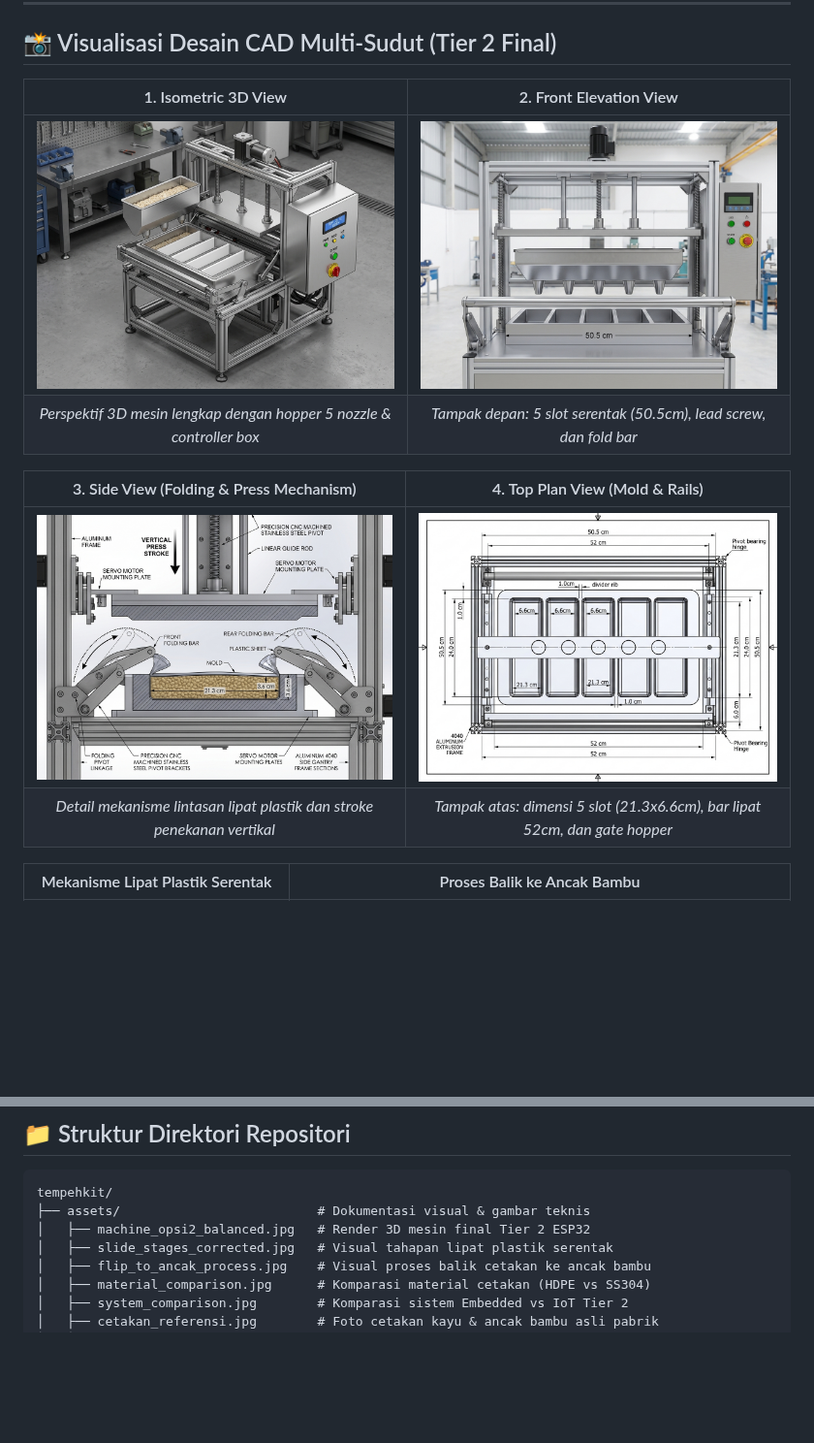
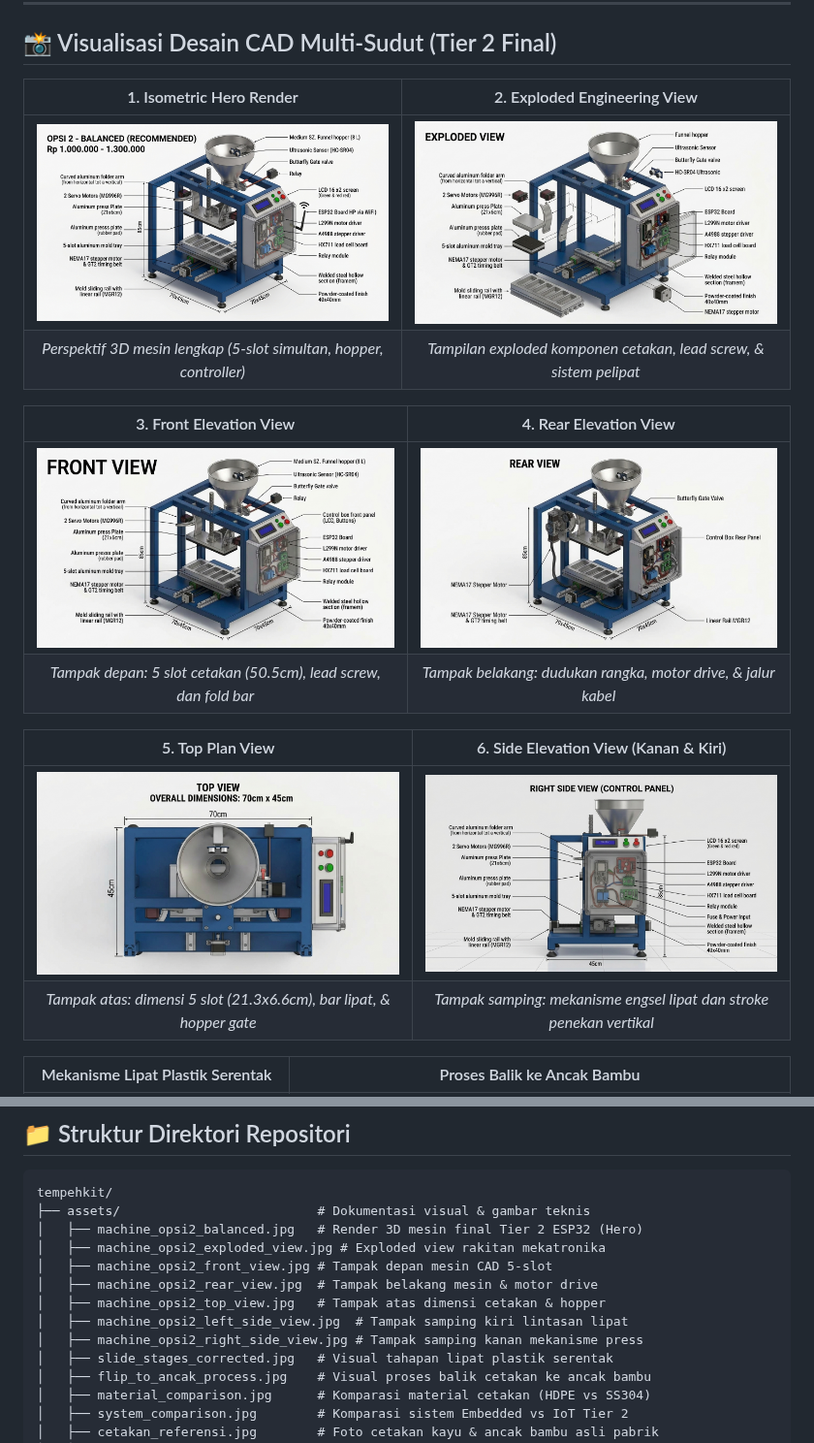
Before and after one commit to bvmhdd/tempehkit, a Markdown page: README.md, 2 parts joined by grey strips. Shown at 97% size. Rendered like a GitHub page; pictures changed too: assets/machine_opsi2_exploded_view.jpg (added), assets/machine_opsi2_front_view.jpg (added), assets/machine_opsi2_rear_view.jpg (added); blank space fills up the shorter version.

Commit message:
docs: embed machine_opsi2 3D design and multi-angle CAD renders in README

````diff
--- a/README.md
+++ b/README.md
@@ -27,15 +33,20 @@ Untuk memudahkan pembagian tugas dan implementasi langsung di lapangan, silakan
 
 ## 📸 Visualisasi Desain CAD Multi-Sudut (Tier 2 Final)
 
-| 1. Isometric 3D View | 2. Front Elevation View |
+| 1. Isometric Hero Render | 2. Exploded Engineering View |
 | :---: | :---: |
-| ![Isometric View](assets/tier2_isometric_view.jpg) | ![Front View](assets/tier2_front_view.jpg) |
-| *Perspektif 3D mesin lengkap dengan hopper 5 nozzle & controller box* | *Tampak depan: 5 slot serentak (50.5cm), lead screw, dan fold bar* |
+| ![Isometric Hero View](assets/machine_opsi2_balanced.jpg) | ![Exploded View](assets/machine_opsi2_exploded_view.jpg) |
+| *Perspektif 3D mesin lengkap (5-slot simultan, hopper, controller)* | *Tampilan exploded komponen cetakan, lead screw, & sistem pelipat* |
 
-| 3. Side View (Folding & Press Mechanism) | 4. Top Plan View (Mold & Rails) |
+| 3. Front Elevation View | 4. Rear Elevation View |
 | :---: | :---: |
-| ![Side Folding View](assets/tier2_side_folding.jpg) | ![Top View](assets/tier2_top_view.jpg) |
-| *Detail mekanisme lintasan lipat plastik dan stroke penekanan vertikal* | *Tampak atas: dimensi 5 slot (21.3x6.6cm), bar lipat 52cm, dan gate hopper* |
+| ![Front View](assets/machine_opsi2_front_view.jpg) | ![Rear View](assets/machine_opsi2_rear_view.jpg) |
+| *Tampak depan: 5 slot cetakan (50.5cm), lead screw, dan fold bar* | *Tampak belakang: dudukan rangka, motor drive, & jalur kabel* |
+
+| 5. Top Plan View | 6. Side Elevation View (Kanan & Kiri) |
+| :---: | :---: |
+| ![Top View](assets/machine_opsi2_top_view.jpg) | ![Right Side View](assets/machine_opsi2_right_side_view.jpg) |
+| *Tampak atas: dimensi 5 slot (21.3x6.6cm), bar lipat, & hopper gate* | *Tampak samping: mekanisme engsel lipat dan stroke penekan vertikal* |
 
 | Mekanisme Lipat Plastik Serentak | Proses Balik ke Ancak Bambu |
 | :---: | :---: |
@@ -68,7 +79,13 @@ Untuk memudahkan pembagian tugas dan implementasi langsung di lapangan, silakan
 ```
 tempehkit/
 ├── assets/                          # Dokumentasi visual & gambar teknis
-│   ├── machine_opsi2_balanced.jpg   # Render 3D mesin final Tier 2 ESP32
+│   ├── machine_opsi2_balanced.jpg   # Render 3D mesin final Tier 2 ESP32 (Hero)
+│   ├── machine_opsi2_exploded_view.jpg # Exploded view rakitan mekatronika
+│   ├── machine_opsi2_front_view.jpg # Tampak depan mesin CAD 5-slot
+│   ├── machine_opsi2_rear_view.jpg  # Tampak belakang mesin & motor drive
+│   ├── machine_opsi2_top_view.jpg   # Tampak atas dimensi cetakan & hopper
+│   ├── machine_opsi2_left_side_view.jpg  # Tampak samping kiri lintasan lipat
+│   ├── machine_opsi2_right_side_view.jpg # Tampak samping kanan mekanisme press
 │   ├── slide_stages_corrected.jpg   # Visual tahapan lipat plastik serentak
 │   ├── flip_to_ancak_process.jpg    # Visual proses balik cetakan ke ancak bambu
 │   ├── material_comparison.jpg      # Komparasi material cetakan (HDPE vs SS304)
````
Also changed, not shown: other parts of README.md (+6 -0 lines), assets/machine_opsi2_left_side_view.jpg (added).
